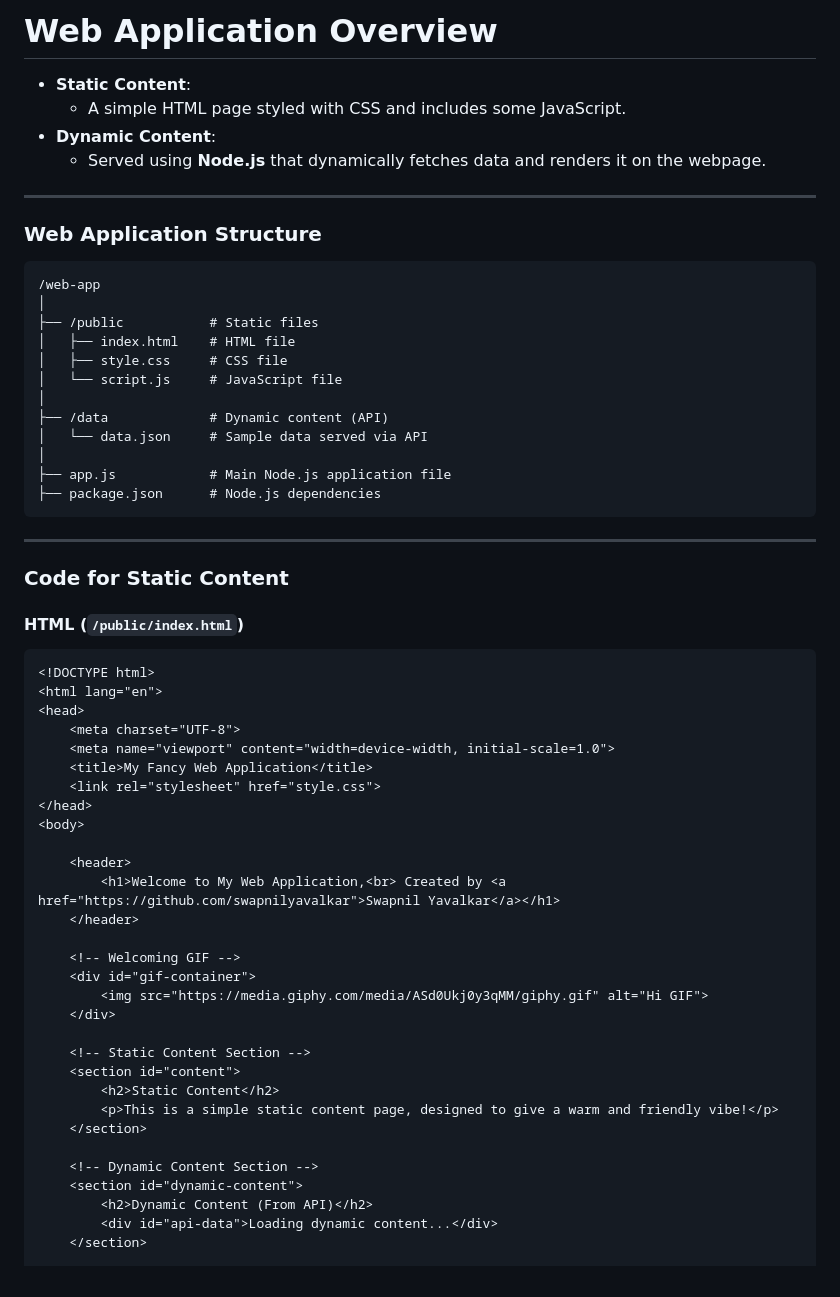
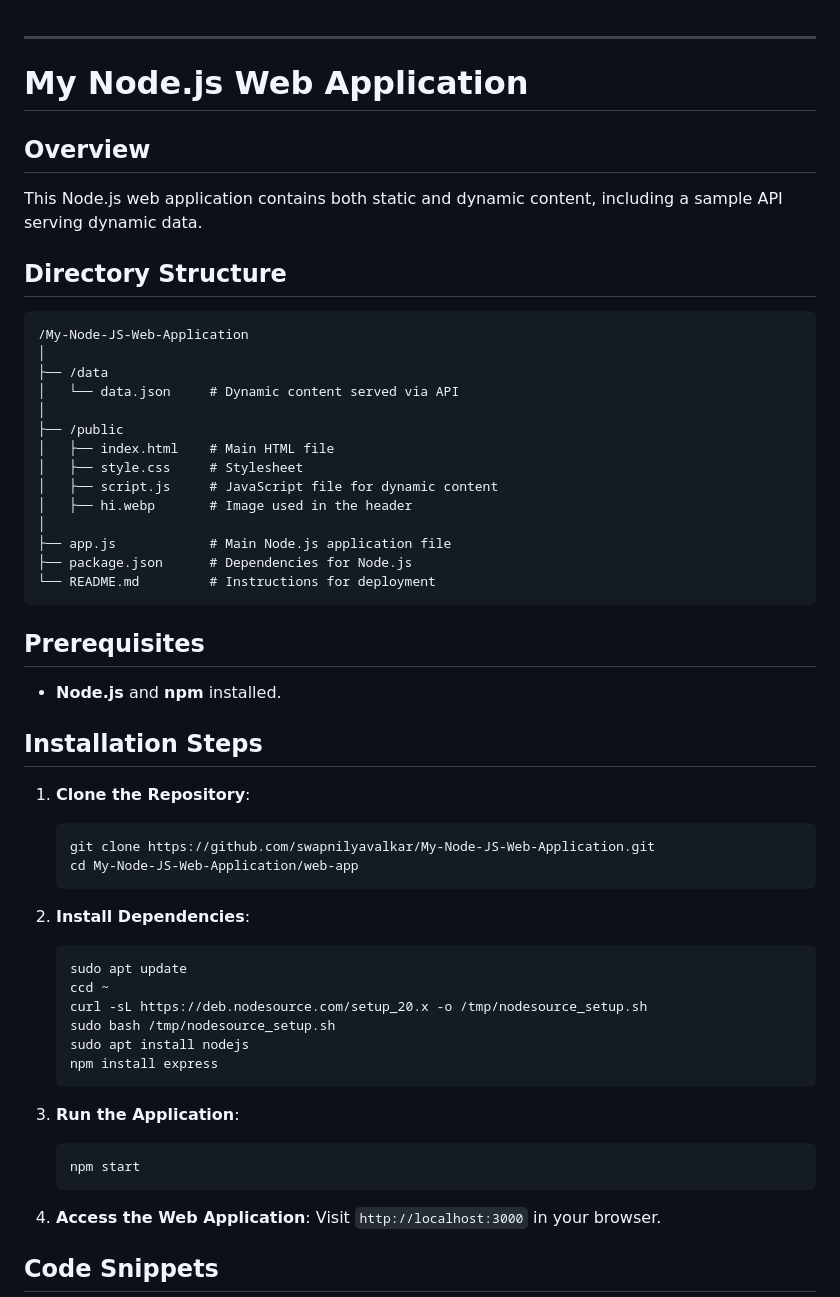
Before and after one commit to swapnilyavalkar/dynamicweb-nodeapp, a Markdown page: README.md, the part around the change printed below. Rendered like a GitHub page.

````diff
--- a/README.md
+++ b/README.md
@@ -1,64 +1,59 @@
-# Web Application Overview
-
-- **Static Content**:
-  - A simple HTML page styled with CSS and includes some JavaScript.
-- **Dynamic Content**:
-  - Served using **Node.js** that dynamically fetches data and renders it on the webpage.
-
 ---
 
-### **Web Application Structure**
+# My Node.js Web Application
+
+## Overview
+
+This Node.js web application contains both static and dynamic content, including a sample API serving dynamic data.
+
+## Directory Structure
 
 ```
-/web-app
+/My-Node-JS-Web-Application
 │
-├── /public           # Static files
-│   ├── index.html    # HTML file
-│   ├── style.css     # CSS file
-│   └── script.js     # JavaScript file
+├── /data
+│   └── data.json     # Dynamic content served via API
 │
-├── /data             # Dynamic content (API)
-│   └── data.json     # Sample data served via API
+├── /public
+│   ├── index.html    # Main HTML file
+│   ├── style.css     # Stylesheet
+│   ├── script.js     # JavaScript file for dynamic content
+│   ├── hi.webp       # Image used in the header
 │
 ├── app.js            # Main Node.js application file
-├── package.json      # Node.js dependencies
+├── package.json      # Dependencies for Node.js
+└── README.md         # Instructions for deployment
 ```
 
----
+## Prerequisites
 
-### **Code for Static Content**
+- **Node.js** and **npm** installed.
 
-#### **HTML (`/public/index.html`)**
+## Installation Steps
 
-```html
-<!DOCTYPE html>
-<html lang="en">
-<head>
-    <meta charset="UTF-8">
-    <meta name="viewport" content="width=device-width, initial-scale=1.0">
-    <title>My Fancy Web Application</title>
-    <link rel="stylesheet" href="style.css">
-</head>
-<body>
+1. **Clone the Repository**:
+   ```bash
+   git clone https://github.com/swapnilyavalkar/My-Node-JS-Web-Application.git
+   cd My-Node-JS-Web-Application/web-app
+   ```
 
-    <header>
-        <h1>Welcome to My Web Application,<br> Created by <a href="https://github.com/swapnilyavalkar">Swapnil Yavalkar</a></h1>
-    </header>
+2. **Install Dependencies**:
+   ```bash
+   sudo apt update
+   ccd ~
+   curl -sL https://deb.nodesource.com/setup_20.x -o /tmp/nodesource_setup.sh
+   sudo bash /tmp/nodesource_setup.sh
+   sudo apt install nodejs
+   npm install express
+   ```
 
-    <!-- Welcoming GIF -->
-    <div id="gif-container">
-        <img src="https://media.giphy.com/media/ASd0Ukj0y3qMM/giphy.gif" alt="Hi GIF">
-    </div>
+3. **Run the Application**:
+   ```bash
+   npm start
+   ```
 
-    <!-- Static Content Section -->
-    <section id="content">
-        <h2>Static Content</h2>
-        <p>This is a simple static content page, designed to give a warm and friendly vibe!</p>
-    </section>
+4. **Access the Web Application**:
+   Visit `http://localhost:3000` in your browser.
 
-    <!-- Dynamic Content Section -->
-    <section id="dynamic-content">
-        <h2>Dynamic Content (From API)</h2>
-        <div id="api-data">Loading dynamic content...</div>
-    </section>
+## Code Snippets
 
````
Also changed, not shown: other parts of README.md (+58 -229 lines).
